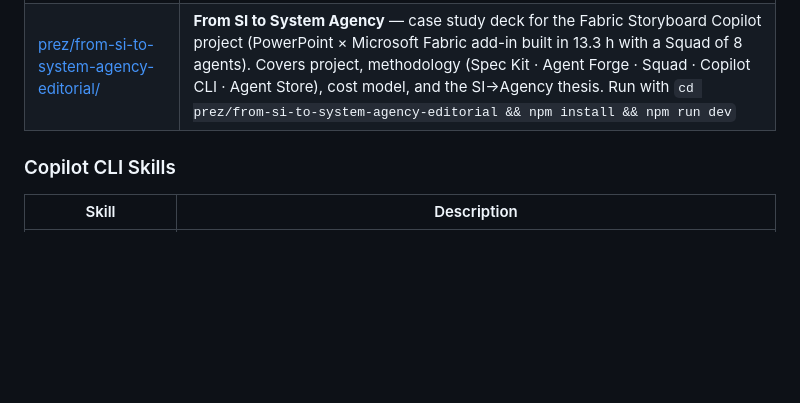
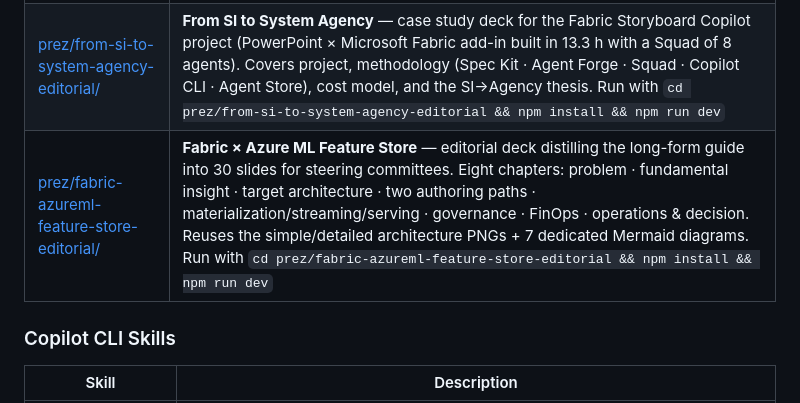
Before and after one commit to fredgis/fabric-foundry-kb, a Markdown page: README.md, the part around the change. GitHub-like rendering; blank space fills up the shorter version.

Commit message:
Add Fabric x Azure ML Feature Store deck to README presentations table
Co-authored-by: Copilot <223556219+Copilot@users.noreply.github.com>

```diff
--- a/README.md
+++ b/README.md
@@ -34,6 +34,7 @@ The repository also ships two **GitHub Copilot CLI skills** (`md2pdf` and `md2pr
 | [prez/fabric-network-security-editorial/](prez/fabric-network-security-editorial/) | Same topic — **editorial redesign**. Magazine-style theme (cards, big stats, chapter markers, asymmetric layouts, dark closing). More visual, less dense. Run with `cd prez/fabric-network-security-editorial && npm install && npm run dev` |
 | [prez/sap-fabric-connectivity-editorial/](prez/sap-fabric-connectivity-editorial/) | **SAP × Microsoft Fabric** — editorial deck covering all 8 integration patterns (batch, mirroring, CDC, federation, events, BDC Connect). Same magazine-style theme. Run with `cd prez/sap-fabric-connectivity-editorial && npm install && npm run dev` |
 | [prez/from-si-to-system-agency-editorial/](prez/from-si-to-system-agency-editorial/) | **From SI to System Agency** — case study deck for the Fabric Storyboard Copilot project (PowerPoint × Microsoft Fabric add-in built in 13.3 h with a Squad of 8 agents). Covers project, methodology (Spec Kit · Agent Forge · Squad · Copilot CLI · Agent Store), cost model, and the SI→Agency thesis. Run with `cd prez/from-si-to-system-agency-editorial && npm install && npm run dev` |
+| [prez/fabric-azureml-feature-store-editorial/](prez/fabric-azureml-feature-store-editorial/) | **Fabric × Azure ML Feature Store** — editorial deck distilling the long-form guide into 30 slides for steering committees. Eight chapters: problem · fundamental insight · target architecture · two authoring paths · materialization/streaming/serving · governance · FinOps · operations & decision. Reuses the simple/detailed architecture PNGs + 7 dedicated Mermaid diagrams. Run with `cd prez/fabric-azureml-feature-store-editorial && npm install && npm run dev` |
 
 ### Copilot CLI Skills
 
```
